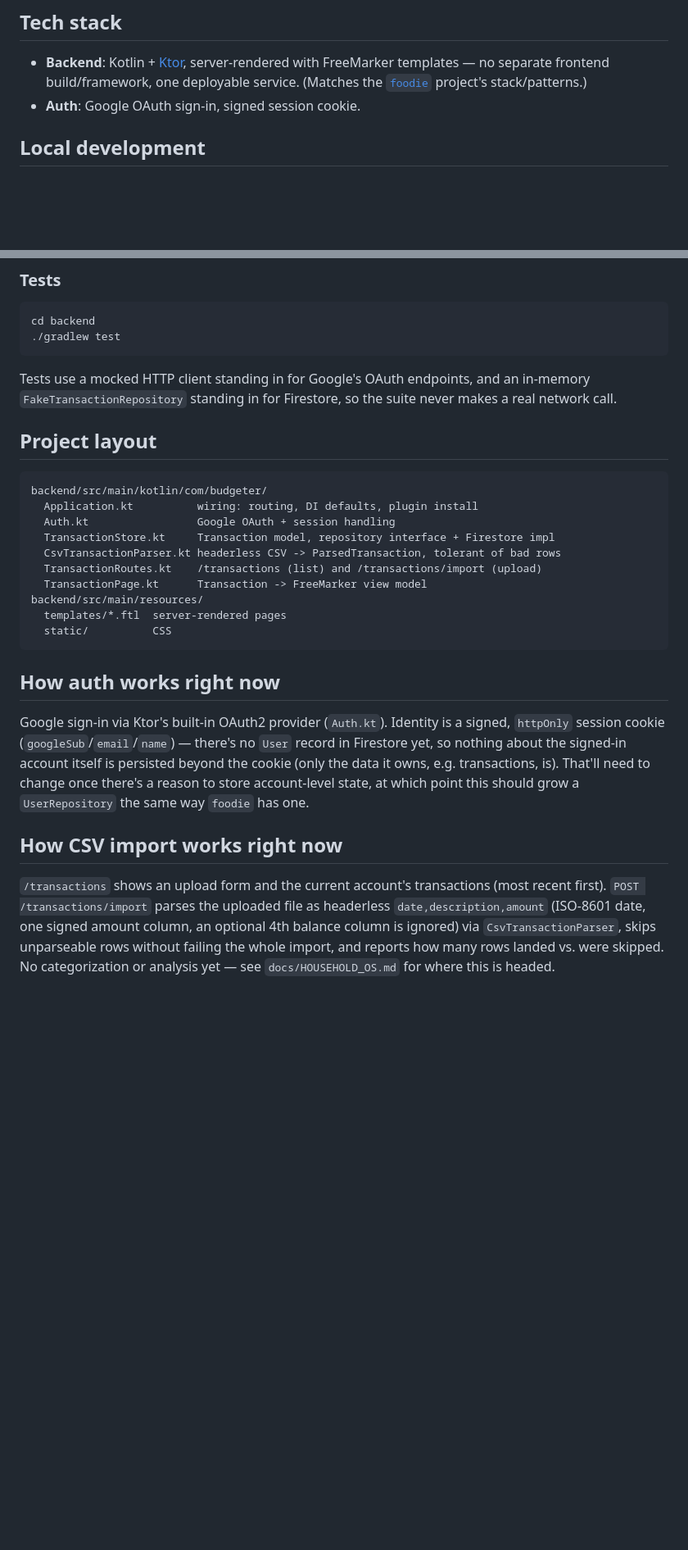
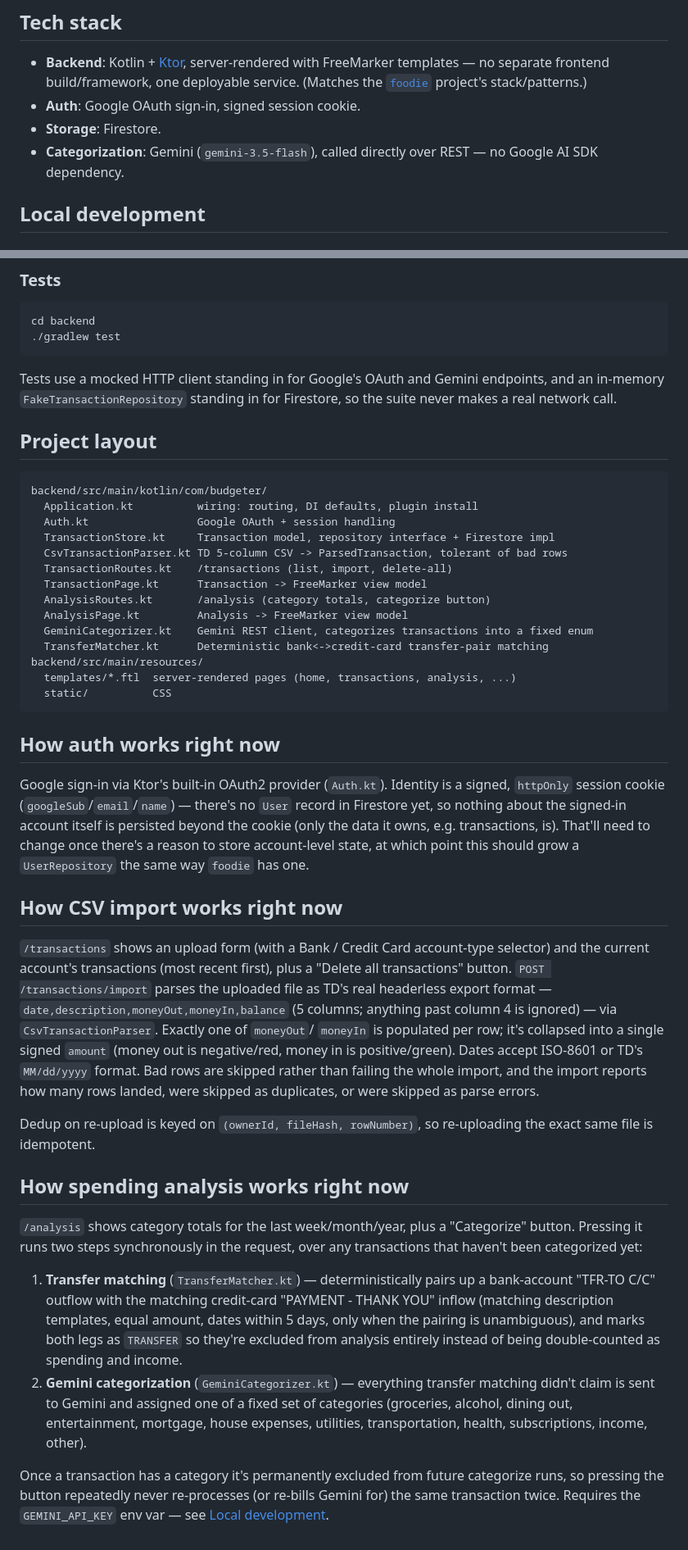
Before and after one commit to jstinson83/budgeter, a Markdown page: README.md, 2 parts joined by grey strips. Shown at 82% size. Drawn GitHub-style; blank space fills up the shorter version.

Commit message:
Update README to match current app state
Status checklist, project layout, and CSV-format description had drifted:
analysis/categorization, account-type labeling, and transfer matching all
shipped since the README was last accurate, and CSV import was still
described as the old 3-column single-amount format instead of TD's real
5-column moneyOut/moneyIn export. Also points the Household OS note at
product_spec.md, which context.md treats as the canonical vision doc.

````diff
--- a/README.md
+++ b/README.md
@@ -35,6 +43,9 @@ itself so this app never touches TD credentials directly.
   service. (Matches the [`foodie`](https://github.com/jstinson83/foodie)
   project's stack/patterns.)
 - **Auth**: Google OAuth sign-in, signed session cookie.
+- **Storage**: Firestore.
+- **Categorization**: Gemini (`gemini-3.5-flash`), called directly over REST
+  — no Google AI SDK dependency.
 
 ## Local development
 
@@ -83,9 +98,9 @@ cd backend
 ./gradlew test
 ```
 
-Tests use a mocked HTTP client standing in for Google's OAuth endpoints, and
-an in-memory `FakeTransactionRepository` standing in for Firestore, so the
-suite never makes a real network call.
+Tests use a mocked HTTP client standing in for Google's OAuth and Gemini
+endpoints, and an in-memory `FakeTransactionRepository` standing in for
+Firestore, so the suite never makes a real network call.
 
 ## Project layout
 
@@ -94,11 +109,15 @@ backend/src/main/kotlin/com/budgeter/
   Application.kt          wiring: routing, DI defaults, plugin install
   Auth.kt                 Google OAuth + session handling
   TransactionStore.kt     Transaction model, repository interface + Firestore impl
-  CsvTransactionParser.kt headerless CSV -> ParsedTransaction, tolerant of bad rows
-  TransactionRoutes.kt    /transactions (list) and /transactions/import (upload)
+  CsvTransactionParser.kt TD 5-column CSV -> ParsedTransaction, tolerant of bad rows
+  TransactionRoutes.kt    /transactions (list, import, delete-all)
   TransactionPage.kt      Transaction -> FreeMarker view model
+  AnalysisRoutes.kt       /analysis (category totals, categorize button)
+  AnalysisPage.kt         Analysis -> FreeMarker view model
+  GeminiCategorizer.kt    Gemini REST client, categorizes transactions into a fixed enum
+  TransferMatcher.kt      Deterministic bank<->credit-card transfer-pair matching
 backend/src/main/resources/
-  templates/*.ftl  server-rendered pages
+  templates/*.ftl  server-rendered pages (home, transactions, analysis, ...)
   static/          CSS
 ```
 
@@ -114,10 +133,40 @@ one.
 
 ## How CSV import works right now
 
-`/transactions` shows an upload form and the current account's transactions
-(most recent first). `POST /transactions/import` parses the uploaded file as
-headerless `date,description,amount` (ISO-8601 date, one signed amount
-column, an optional 4th balance column is ignored) via
-`CsvTransactionParser`, skips unparseable rows without failing the whole
-import, and reports how many rows landed vs. were skipped. No categorization
-or analysis yet — see `docs/HOUSEHOLD_OS.md` for where this is headed.
+`/transactions` shows an upload form (with a Bank / Credit Card account-type
+selector) and the current account's transactions (most recent first), plus a
+"Delete all transactions" button. `POST /transactions/import` parses the
+uploaded file as TD's real headerless export format —
+`date,description,moneyOut,moneyIn,balance` (5 columns; anything past column
+4 is ignored) — via `CsvTransactionParser`. Exactly one of `moneyOut`/
+`moneyIn` is populated per row; it's collapsed into a single signed `amount`
+(money out is negative/red, money in is positive/green). Dates accept
+ISO-8601 or TD's `MM/dd/yyyy` format. Bad rows are skipped rather than
+failing the whole import, and the import reports how many rows landed,
+were skipped as duplicates, or were skipped as parse errors.
+
+Dedup on re-upload is keyed on `(ownerId, fileHash, rowNumber)`, so
+re-uploading the exact same file is idempotent.
+
+## How spending analysis works right now
+
+`/analysis` shows category totals for the last week/month/year, plus a
+"Categorize" button. Pressing it runs two steps synchronously in the
+request, over any transactions that haven't been categorized yet:
+
+1. **Transfer matching** (`TransferMatcher.kt`) — deterministically pairs up
+   a bank-account "TFR-TO C/C" outflow with the matching credit-card
+   "PAYMENT - THANK YOU" inflow (matching description templates, equal
+   amount, dates within 5 days, only when the pairing is unambiguous), and
+   marks both legs as `TRANSFER` so they're excluded from analysis entirely
+   instead of being double-counted as spending and income.
+2. **Gemini categorization** (`GeminiCategorizer.kt`) — everything transfer
+   matching didn't claim is sent to Gemini and assigned one of a fixed set
+   of categories (groceries, alcohol, dining out, entertainment, mortgage,
+   house expenses, utilities, transportation, health, subscriptions, income,
+   other).
+
+Once a transaction has a category it's permanently excluded from future
+categorize runs, so pressing the button repeatedly never re-processes (or
+re-bills Gemini for) the same transaction twice. Requires the
+`GEMINI_API_KEY` env var — see [Local development](#local-development).
````
Also changed, not shown: other parts of README.md (+17 -5 lines).
